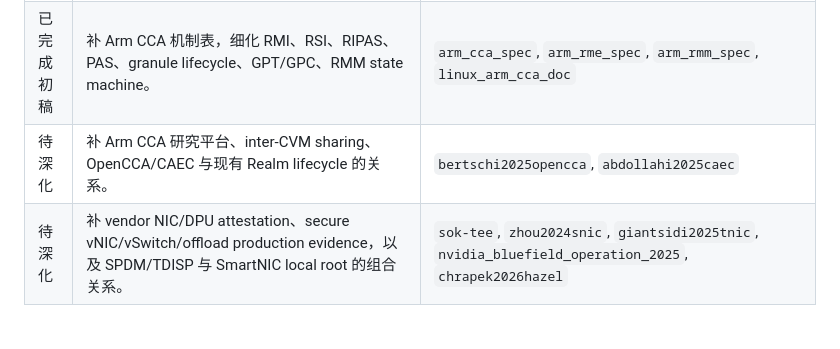
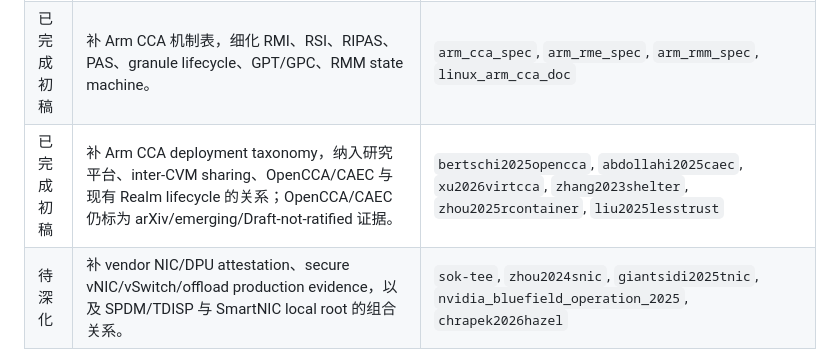
Before and after one commit to NayCheno/hardware-security, a Markdown page: domain.md, the part around one of its changes. Drawn GitHub-style; blank space fills up the shorter version.

Commit message:
docs(domain): mark taxonomy coverage complete

```diff
--- a/domain.md
+++ b/domain.md
@@ -487,7 +487,7 @@
 | 已完成初稿 | 继续补 Arm CCA device access、GPU/FPGA accelerator、SmartNIC/NIC root-of-trust 与 secure storage data path 相关工作。 | `sang2025portal`, `wang2026cage`, `deng2022strongbox`, `zhou2024snic`, `giantsidi2025tnic`, `chrapek2026hazel` |
 | 已完成初稿 | 写入 side-channel / physical leakage out-of-scope statement，说明 excluded attack bibliography 不进入当前 defense/specification 主线。 | `survey/excluded_attack_reference.bib`; `schluter2025heracles` |
 | 已完成初稿 | 补 Arm CCA 机制表，细化 RMI、RSI、RIPAS、PAS、granule lifecycle、GPT/GPC、RMM state machine。 | `arm_cca_spec`, `arm_rme_spec`, `arm_rmm_spec`, `linux_arm_cca_doc` |
-| 待深化 | 补 Arm CCA 研究平台、inter-CVM sharing、OpenCCA/CAEC 与现有 Realm lifecycle 的关系。 | `bertschi2025opencca`, `abdollahi2025caec` |
+| 已完成初稿 | 补 Arm CCA deployment taxonomy，纳入研究平台、inter-CVM sharing、OpenCCA/CAEC 与现有 Realm lifecycle 的关系；OpenCCA/CAEC 仍标为 arXiv/emerging/Draft-not-ratified 证据。 | `bertschi2025opencca`, `abdollahi2025caec`, `xu2026virtcca`, `zhang2023shelter`, `zhou2025rcontainer`, `liu2025lesstrust` |
 | 待深化 | 补 vendor NIC/DPU attestation、secure vNIC/vSwitch/offload production evidence，以及 SPDM/TDISP 与 SmartNIC local root 的组合关系。 | `sok-tee`, `zhou2024snic`, `giantsidi2025tnic`, `nvidia_bluefield_operation_2025`, `chrapek2026hazel` |
 
 ## 7. 联网核验来源
```
Also changed, not shown: other parts of domain.md (+3 -3 lines).
